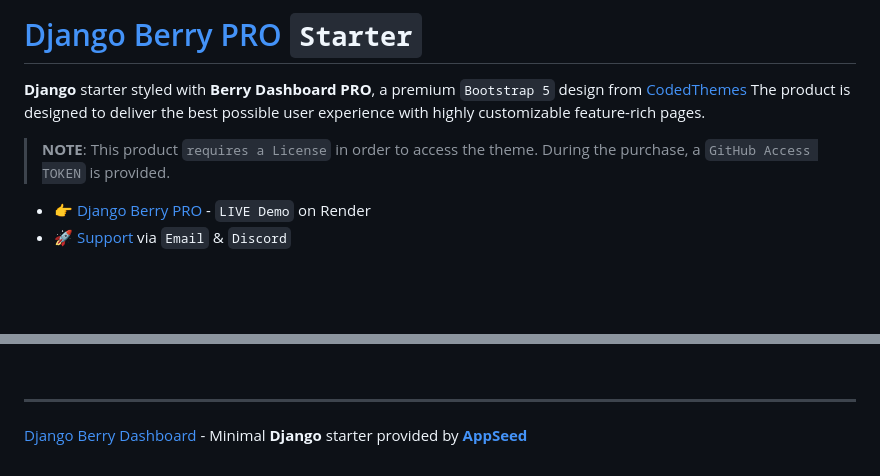
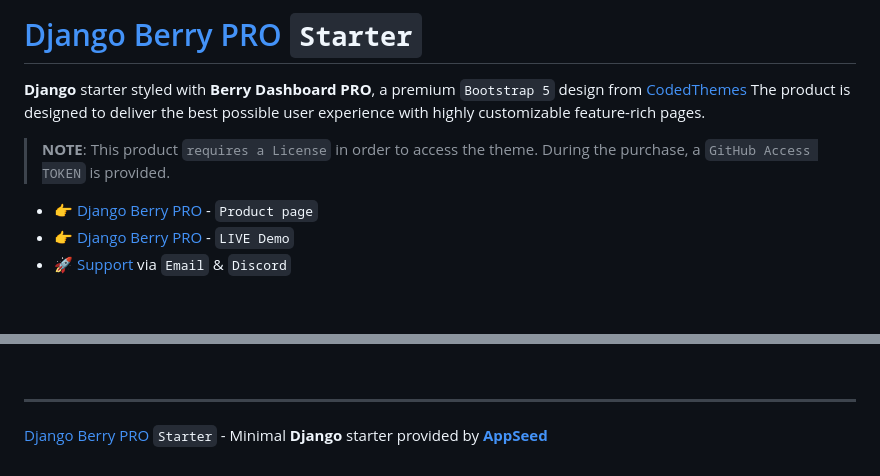
Before and after one commit to app-generator/django-berry-dashboard-pro, a Markdown page: README.md, 2 parts joined by grey strips. GitHub-like rendering.

```diff
--- a/README.md
+++ b/README.md
@@ -5,7 +5,8 @@ The product is designed to deliver the best possible user experience with highly
 
 > **NOTE**: This product `requires a License` in order to access the theme. During the purchase, a `GitHub Access TOKEN` is provided.
 
-- 👉 [Django Berry PRO](https://django-berry-pro.onrender.com) - `LIVE Demo` on Render
+- 👉 [Django Berry PRO](https://appseed.us/product/berry-dashboard-pro/django/) - `Product page`
+- 👉 [Django Berry PRO](https://django-berry-pro.onrender.com) - `LIVE Demo`
 - 🚀 [Support](https://appseed.us/support/) via `Email` & `Discord`
 
 <br />
@@ -119,4 +120,4 @@ At this point, the app runs at `http://127.0.0.1:8000/`.
 <br />
 
 ---
-[Django Berry Dashboard](https://github.com/app-generator/django-berry-dashboard-pro) - Minimal **Django** starter provided by **[AppSeed](https://appseed.us/)**
+[Django Berry PRO](https://appseed.us/product/berry-dashboard-pro/django/) `Starter` - Minimal **Django** starter provided by **[AppSeed](https://appseed.us/)**
```
Also changed, not shown: other parts of README.md (+1 -1 lines).
